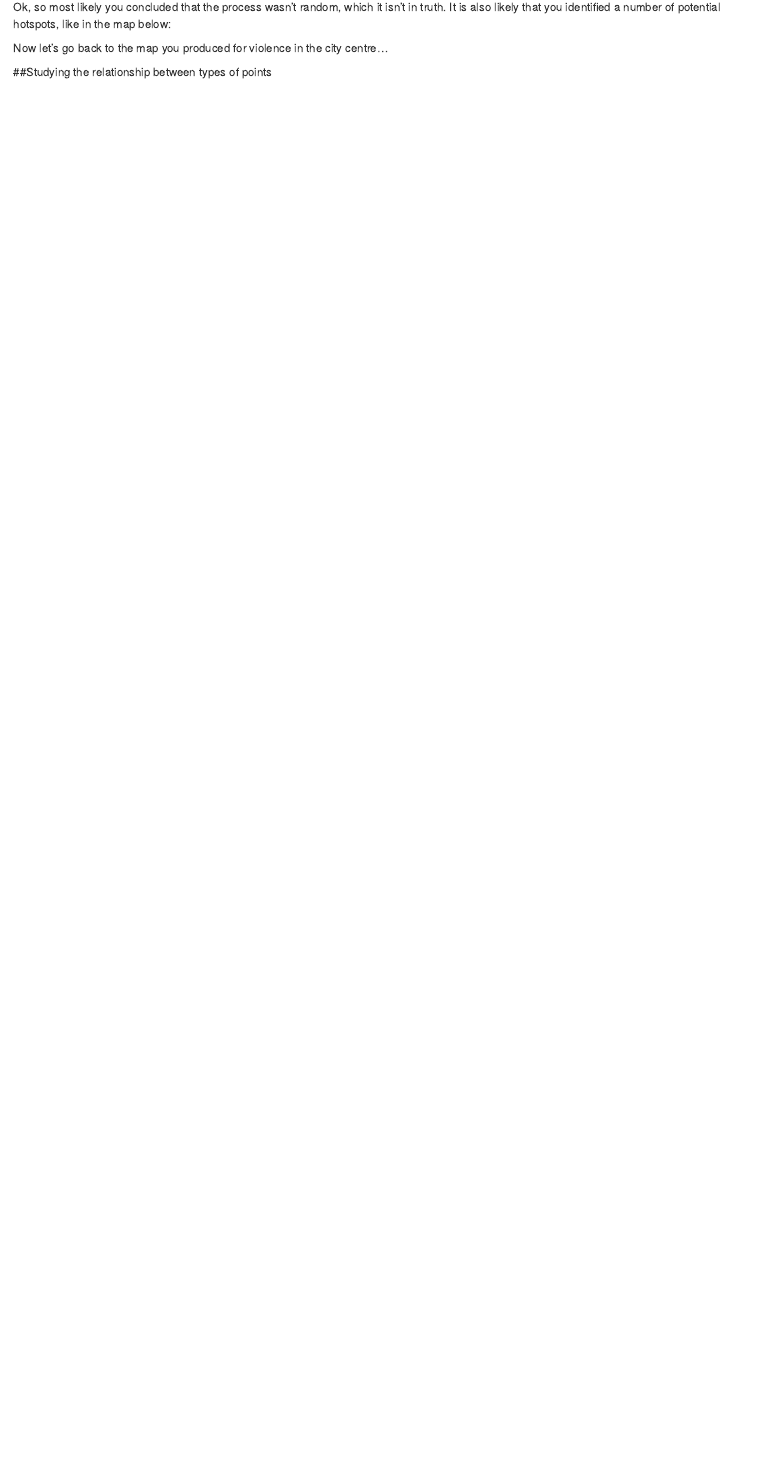
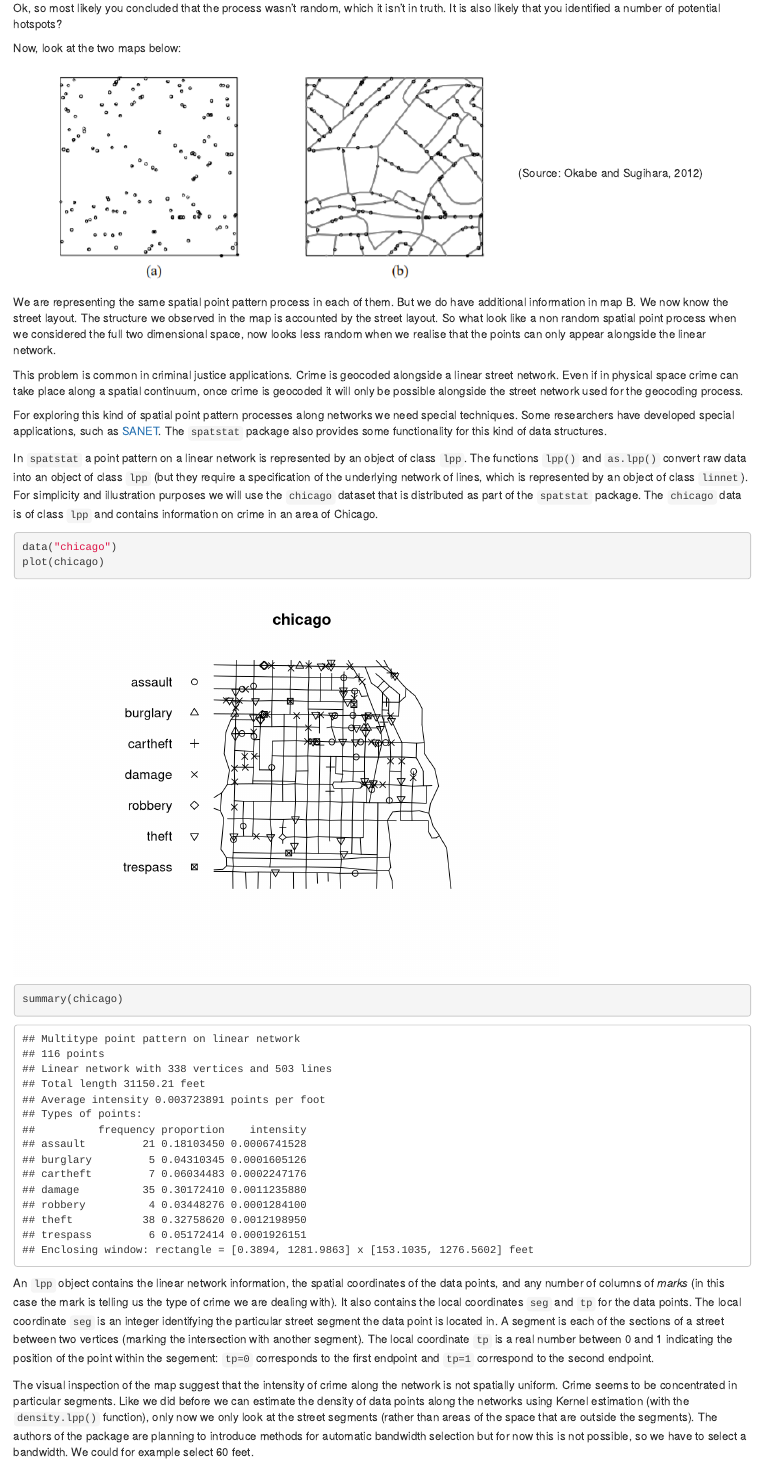
Before and after one commit to maczokni/crimemapping_textbook_bookdown, an R Markdown document (06-week6.Rmd): the page in a window 1100 px wide, from 8630 px down before the commit and from 8580 px down after it, so that both start at the same text. Rendered offline with R 4.5, knitr and Pandoc, with nearby package versions; drawn as R Markdown's standard HTML page in place of the format the file asks for; code that draws random numbers runs with fixed seeds of ours; some code elsewhere in the file could not run offline.

Commit message:
Included section on density estimation along networks

````diff
--- a/06-week6.Rmd
+++ b/06-week6.Rmd
@@ -261,8 +267,27 @@ Have a look at this maps.  Can we say that the spatial point process is random h
 
-Ok, so most likely you concluded that the process wasn't random, which it isn't in truth. It is also likely that you identified a number of potential hotspots, like in the map below:
+Ok, so most likely you concluded that the process wasn't random, which it isn't in truth. It is also likely that you identified a number of potential hotspots?
 
-Now let's go back to the map you produced for violence in the city centre...
+Now, look at the two maps below:
 
+![](img/randompoints.PNG)
+(Source: Okabe and Sugihara, 2012)
 
+We are representing the same spatial point pattern process in each of them. But we do have additional information in map B. We now know the street layout. The structure we observed in the map is accounted by the street layout. So what look like a non random spatial point process when we considered the full two dimensional space, now looks less random when we realise that the points can only appear alongside the linear network.
 
-##Studying the relationship between types of points
+This problem is common in criminal justice applications. Crime is geocoded alongside a linear street network. Even if in physical space crime can take place along a spatial continuum, once crime is geocoded it will only be possible alongside the street network used for the geocoding process.
+
+For exploring this kind of spatial point pattern processes along networks we need special techniques. Some researchers have developed special applications, such as [SANET](http://sanet.csis.u-tokyo.ac.jp/sub_en/manual.html). The `spatstat` package also provides some functionality for this kind of data structures.
+
+In `spatstat` a point pattern on a linear network is represented by an object of class `lpp`. The functions `lpp()` and `as.lpp()` convert raw data into an object of class `lpp` (but they require a specification of the underlying network of lines, which is represented by an object of class `linnet`). For simplicity and illustration purposes we will use the `chicago` dataset that is distributed as part of the `spatstat` package. The `chicago` data is of class `lpp` and contains information on crime in an area of Chicago.
+
+```{r}
+data("chicago")
+plot(chicago)
+summary(chicago)
+```
+
+An `lpp` object contains the linear network information, the spatial coordinates of the data points, and any number of columns of *marks* (in this case the mark is telling us the type of crime we are dealing with). It also contains the local coordinates `seg` and `tp` for the data points. The local coordinate `seg` is an integer identifying the particular street segment the data point is located in. A segment is each of the sections of a street between two vertices (marking the intersection with another segment). The local coordinate `tp` is a real number between 0 and 1 indicating the position of the point within the segement: `tp=0` corresponds to the first endpoint and `tp=1` correspond to the second endpoint.
+
+The visual inspection of the map suggest that the intensity of crime along the network is not spatially uniform. Crime seems to be concentrated in particular segments. Like we did before we can estimate the density of data points along the networks using Kernel estimation (with the `density.lpp()` function), only now we only look at the street segments (rather than areas of the space that are outside the segments). The authors of the package are planning to introduce methods for automatic bandwidth selection but for now this is not possible, so we have to select a bandwidth. We could for example select 60 feet.
+
+```{r}
````
Also changed, not shown: img/nonrandompoints.PNG (added), img/randompoints.PNG (added), 06-week6.Rmd (24 more changed lines).
